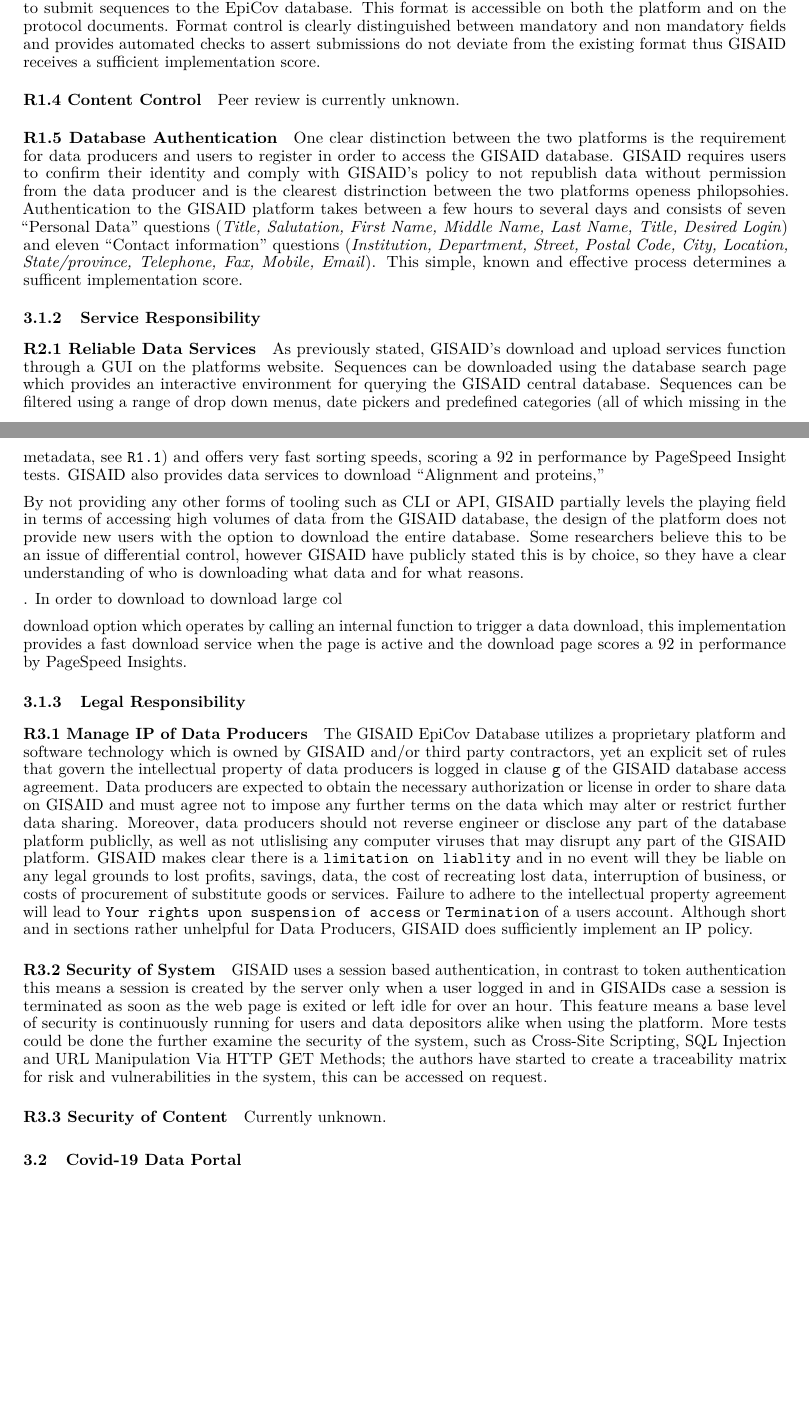
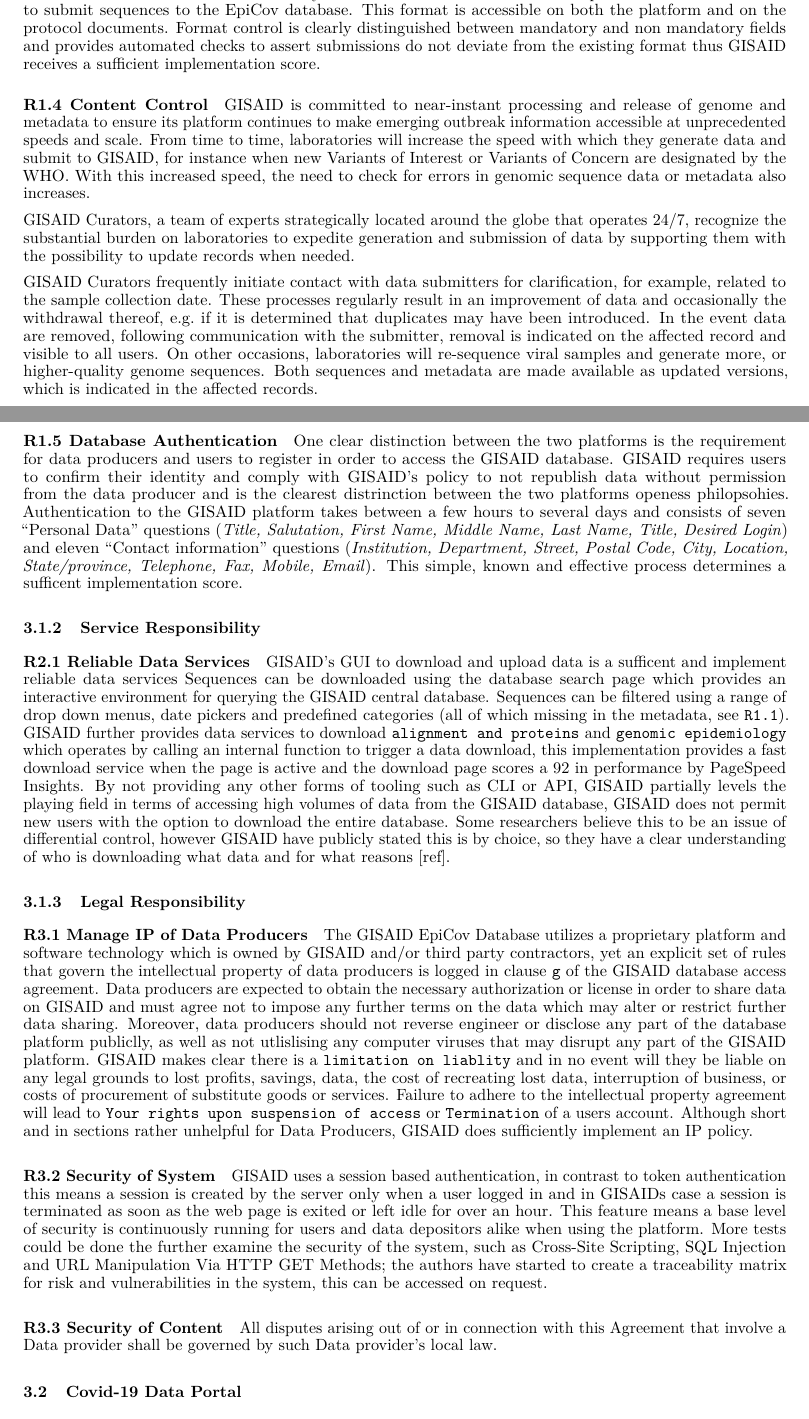
Before and after one commit to environmental-intelligence-exeter/Open-Science-DS-Project, a LaTeX paper (Report/Report.tex): two parts of pages 4 and 5 of 8 before the commit and two parts of pages 4 and 5 of 9 after it, joined at a grey line, cut so that both start at the same text, the shorter picture padded with empty space. Compiled offline with pdfLaTeX.

Commit message:
update report

```diff
--- a/Report/Report.tex
+++ b/Report/Report.tex
@@ -374,7 +374,30 @@
 \hypertarget{r1.4-content-control}{%
 \paragraph{R1.4 Content Control}\label{r1.4-content-control}}
 
-Peer review is currently unknown.
+GISAID is committed to near-instant processing and release of genome and
+metadata to ensure its platform continues to make emerging outbreak
+information accessible at unprecedented speeds and scale. From time to
+time, laboratories will increase the speed with which they generate data
+and submit to GISAID, for instance when new Variants of Interest or
+Variants of Concern are designated by the WHO. With this increased
+speed, the need to check for errors in genomic sequence data or metadata
+also increases.
+
+GISAID Curators, a team of experts strategically located around the
+globe that operates 24/7, recognize the substantial burden on
+laboratories to expedite generation and submission of data by supporting
+them with the possibility to update records when needed.
+
+GISAID Curators frequently initiate contact with data submitters for
+clarification, for example, related to the sample collection date. These
+processes regularly result in an improvement of data and occasionally
+the withdrawal thereof, e.g.~if it is determined that duplicates may
+have been introduced. In the event data are removed, following
+communication with the submitter, removal is indicated on the affected
+record and visible to all users. On other occasions, laboratories will
+re-sequence viral samples and generate more, or higher-quality genome
+sequences. Both sequences and metadata are made available as updated
+versions, which is indicated in the affected records.
 
 \hypertarget{r1.5-database-authentication}{%
 \paragraph{R1.5 Database
@@ -400,30 +423,24 @@
 \paragraph{R2.1 Reliable Data
 Services}\label{r2.1-reliable-data-services}}
 
-As previously stated, GISAID's download and upload services function
-through a GUI on the platforms website. Sequences can be downloaded
-using the database search page which provides an interactive environment
-for querying the GISAID central database. Sequences can be filtered
-using a range of drop down menus, date pickers and predefined categories
-(all of which missing in the metadata, see \texttt{R1.1}) and offers
-very fast sorting speeds, scoring a 92 in performance by PageSpeed
-Insight tests. GISAID also provides data services to download
-``Alignment and proteins,''
-
-By not providing any other forms of tooling such as CLI or API, GISAID
-partially levels the playing field in terms of accessing high volumes of
-data from the GISAID database, the design of the platform does not
-provide new users with the option to download the entire database. Some
-researchers believe this to be an issue of differential control, however
-GISAID have publicly stated this is by choice, so they have a clear
-understanding of who is downloading what data and for what reasons.
-
-. In order to download to download large col
-
-download option which operates by calling an internal function to
-trigger a data download, this implementation provides a fast download
-service when the page is active and the download page scores a 92 in
-performance by PageSpeed Insights.
+GISAID's GUI to download and upload data is a sufficent and implement
+reliable data services Sequences can be downloaded using the database
+search page which provides an interactive environment for querying the
+GISAID central database. Sequences can be filtered using a range of drop
+down menus, date pickers and predefined categories (all of which missing
+in the metadata, see \texttt{R1.1}). GISAID further provides data
+services to download \texttt{alignment\ and\ proteins} and
+\texttt{genomic\ epidemiology} which operates by calling an internal
+function to trigger a data download, this implementation provides a fast
+download service when the page is active and the download page scores a
+92 in performance by PageSpeed Insights. By not providing any other
+forms of tooling such as CLI or API, GISAID partially levels the playing
+field in terms of accessing high volumes of data from the GISAID
+database, GISAID does not permit new users with the option to download
+the entire database. Some researchers believe this to be an issue of
+differential control, however GISAID have publicly stated this is by
+choice, so they have a clear understanding of who is downloading what
+data and for what reasons {[}ref{]}.
 
 \hypertarget{legal-responsibility-1}{%
 \subsubsection{Legal Responsibility}\label{legal-responsibility-1}}
@@ -470,7 +487,9 @@
 \hypertarget{r3.3-security-of-content}{%
 \paragraph{R3.3 Security of Content}\label{r3.3-security-of-content}}
 
-Currently unknown.
+All disputes arising out of or in connection with this Agreement that
+involve a Data provider shall be governed by such Data provider's local
+law.
 
 \hypertarget{covid-19-data-portal}{%
 \subsection{Covid-19 Data Portal}\label{covid-19-data-portal}}
```
Also changed, not shown: code/TRUST_table.r (+3 -0 lines), Report/Report.pdf, Report/Report_files/figure-latex/fig2-1.pdf, plots/summary_results.png (added), Report/Report.tex (12 more changed lines), 2 other files.
